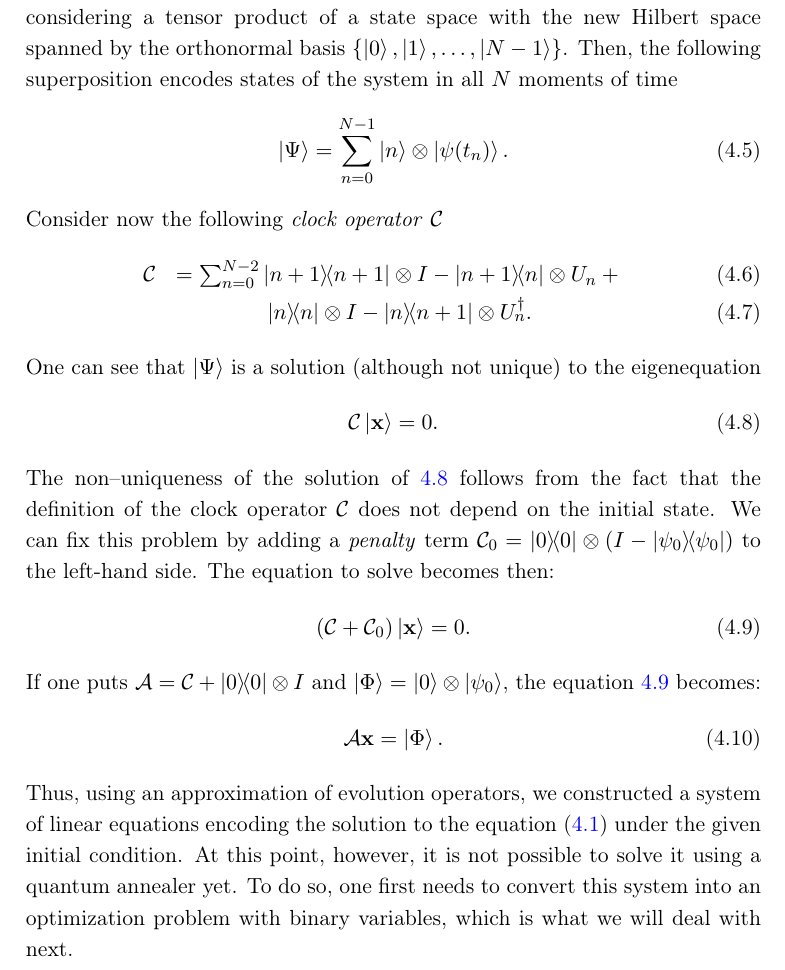
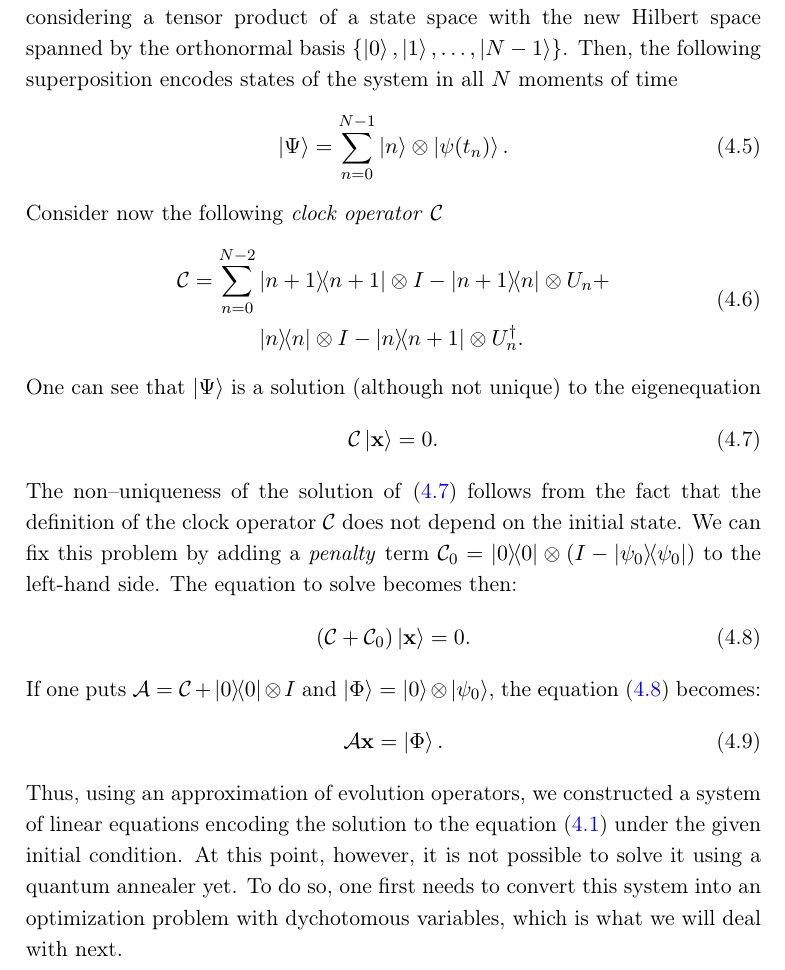
Before and after one commit to dexter2206/phd-thesis, a LaTeX thesis (main.tex, which reads chapters/simulating-dynamics-with-dwave.tex): part of page 47 of 110, cut so that both start at the same text. Compiled offline with pdfLaTeX.

Commit message:
Fix equation formatting and equation refs

```diff
--- a/chapters/simulating-dynamics-with-dwave.tex
+++ b/chapters/simulating-dynamics-with-dwave.tex
@@ -85,21 +85,23 @@ moments of time
   \ket{\Psi} = \sum_{n=0}^{N-1} \ket{n} \otimes \ket{\psi(t_n)}.
 \end{equation}
 Consider now the following \emph{clock operator} $\clockop$
-\begin{eqnarray}
+\begin{equation}
   \label{eq:clock2}
+  \begin{split}
   \clockop
-  & =
+  =
   \sum_{n=0}^{N-2}
-  \ketbra{n+1}{n+1} \otimes I - \ketbra{n+1}{n} \otimes U_n + \\
+  &\ketbra{n+1}{n+1} \otimes I - \ketbra{n+1}{n} \otimes U_n + \\
   &\ketbra{n}{n} \otimes I - \ketbra{n}{n+1}\otimes U_{n}^{\dagger}.
-\end{eqnarray}
+  \end{split}
+\end{equation}
 One can see that $\ket{\Psi}$ is a solution (although not unique) to the
 eigenequation
 \begin{equation}
   \label{eq:clock-eigenequation}
   \clockop \ket{\mathbf{x}} = 0.
 \end{equation}
-The non--uniqueness of the solution of \ref{eq:clock-eigenequation} follows
+The non--uniqueness of the solution of \eqref{eq:clock-eigenequation} follows
 from the fact that the definition of the clock operator $\clockop$ does not
 depend on the initial state. We can fix this problem by adding a \emph{penalty}
 term $\clockop_0 = \ketbra{0}{0}\otimes(I-\ketbra{\psi_0}{\psi_0})$ to the
@@ -109,7 +111,7 @@ left-hand side. The equation to solve becomes then:
   (\clockop + \clockop_0) \ket{\mathbf{x}} = 0.
 \end{equation}
 If one puts $\coefmatrix=\clockop + \ketbra{0}{0} \otimes I$ and $\ket{\Phi} =
-  \ket{0}\otimes \ket{\psi_0}$, the equation \ref{eq:clock-eigenequation2}
+  \ket{0}\otimes \ket{\psi_0}$, the equation \eqref{eq:clock-eigenequation2}
 becomes:
 \begin{equation}
   \label{eq:gsys}
@@ -119,7 +121,7 @@ Thus, using an approximation of evolution operators, we constructed a system of
 linear equations encoding the solution to the equation
 \eqref{eq:dynamical-system} under the given initial condition. At this point,
 however, it is not possible to solve it using a quantum annealer yet. To do so,
-one first needs to convert this system into an optimization problem with binary
+one first needs to convert this system into an optimization problem with dychotomous
 variables, which is what we will deal with next.
 \section{Solving systems of linear equations as an optimization problem}
 There is a straightforward way of converting equation \eqref{eq:gsys} into an
```
